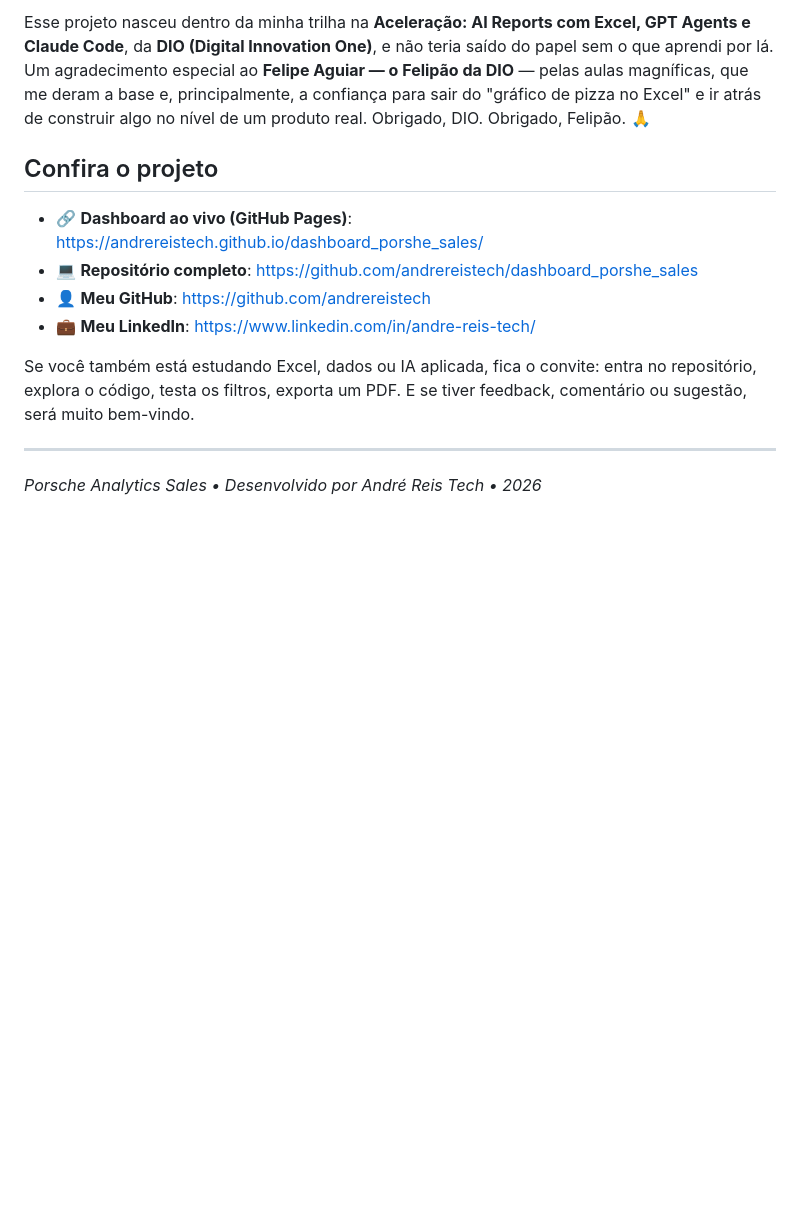
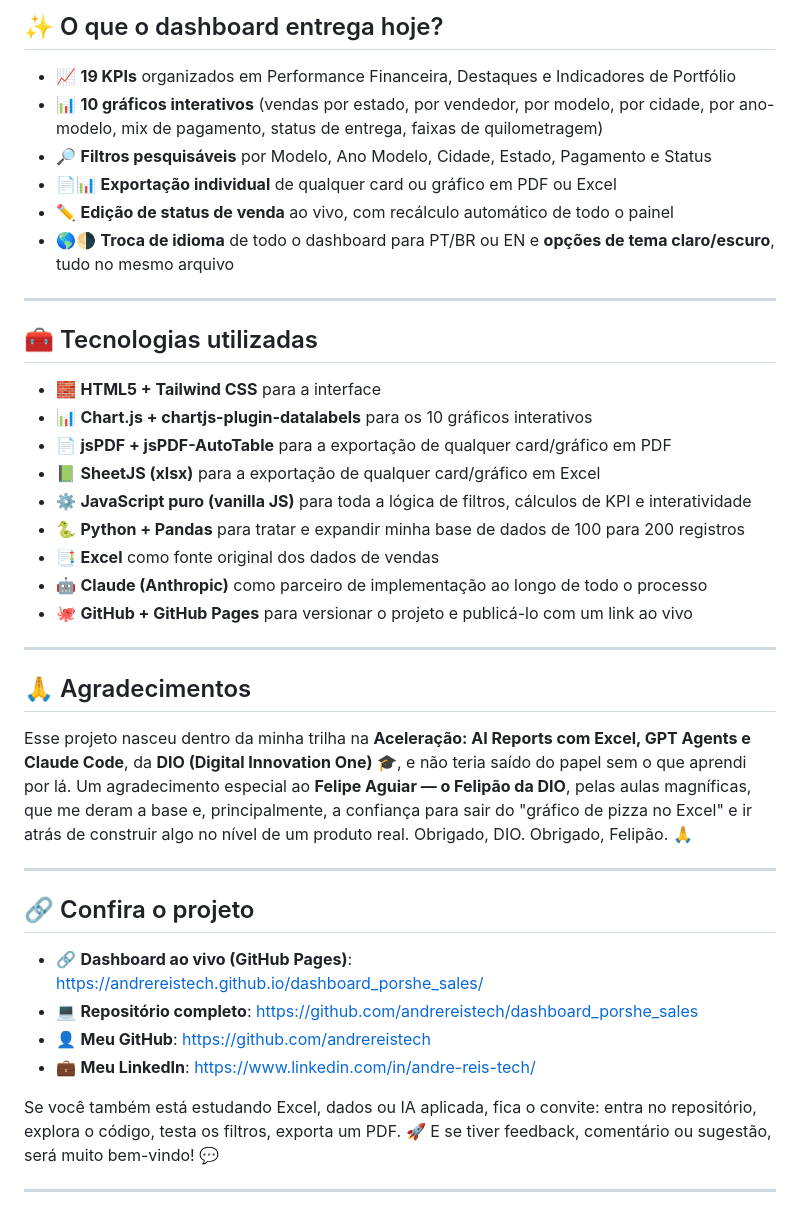
Before and after one commit to andrereistech/dashboard_porshe_sales, a Markdown page: artigo_dashboard_porsche.md, the part around one of its changes. GitHub-like rendering; blank space fills up the shorter version.

```diff
--- a/artigo_dashboard_porsche.md
+++ b/artigo_dashboard_porsche.md
@@ -47,15 +34,42 @@ Todo esse histórico, incluindo o código do meu script Python, está documentad
 
-Esse projeto nasceu dentro da minha trilha na **Aceleração: AI Reports com Excel, GPT Agents e Claude Code**, da **DIO (Digital Innovation One)**, e não teria saído do papel sem o que aprendi por lá. Um agradecimento especial ao **Felipe Aguiar — o Felipão da DIO** — pelas aulas magníficas, que me deram a base e, principalmente, a confiança para sair do "gráfico de pizza no Excel" e ir atrás de construir algo no nível de um produto real. Obrigado, DIO. Obrigado, Felipão. 🙏
+## ✨ O que o dashboard entrega hoje?
 
-## Confira o projeto
+- 📈 **19 KPIs** organizados em Performance Financeira, Destaques e Indicadores de Portfólio
+- 📊 **10 gráficos interativos** (vendas por estado, por vendedor, por modelo, por cidade, por ano-modelo, mix de pagamento, status de entrega, faixas de quilometragem)
+- 🔎 **Filtros pesquisáveis** por Modelo, Ano Modelo, Cidade, Estado, Pagamento e Status
+- 📄📊 **Exportação individual** de qualquer card ou gráfico em PDF ou Excel
+- ✏️ **Edição de status de venda** ao vivo, com recálculo automático de todo o painel
+- 🌎🌗 **Troca de idioma** de todo o dashboard para PT/BR ou EN e **opções de tema claro/escuro**, tudo no mesmo arquivo
+
+---
+
+## 🧰 Tecnologias utilizadas
+
+- 🧱 **HTML5 + Tailwind CSS** para a interface
+- 📊 **Chart.js + chartjs-plugin-datalabels** para os 10 gráficos interativos
+- 📄 **jsPDF + jsPDF-AutoTable** para a exportação de qualquer card/gráfico em PDF
+- 📗 **SheetJS (xlsx)** para a exportação de qualquer card/gráfico em Excel
+- ⚙️ **JavaScript puro (vanilla JS)** para toda a lógica de filtros, cálculos de KPI e interatividade
+- 🐍 **Python + Pandas** para tratar e expandir minha base de dados de 100 para 200 registros
+- 📑 **Excel** como fonte original dos dados de vendas
+- 🤖 **Claude (Anthropic)** como parceiro de implementação ao longo de todo o processo
+- 🐙 **GitHub + GitHub Pages** para versionar o projeto e publicá-lo com um link ao vivo
+
+---
+
+## 🙏 Agradecimentos
+
+Esse projeto nasceu dentro da minha trilha na **Aceleração: AI Reports com Excel, GPT Agents e Claude Code**, da **DIO (Digital Innovation One)** 🎓, e não teria saído do papel sem o que aprendi por lá. Um agradecimento especial ao **Felipe Aguiar — o Felipão da DIO**, pelas aulas magníficas, que me deram a base e, principalmente, a confiança para sair do "gráfico de pizza no Excel" e ir atrás de construir algo no nível de um produto real. Obrigado, DIO. Obrigado, Felipão. 🙏
+
+---
+
+## 🔗 Confira o projeto
 
 - 🔗 **Dashboard ao vivo (GitHub Pages)**: https://andrereistech.github.io/dashboard_porshe_sales/
 - 💻 **Repositório completo**: https://github.com/andrereistech/dashboard_porshe_sales
 - 👤 **Meu GitHub**: https://github.com/andrereistech
 - 💼 **Meu LinkedIn**: https://www.linkedin.com/in/andre-reis-tech/
 
-Se você também está estudando Excel, dados ou IA aplicada, fica o convite: entra no repositório, explora o código, testa os filtros, exporta um PDF. E se tiver feedback, comentário ou sugestão, será muito bem-vindo.
+Se você também está estudando Excel, dados ou IA aplicada, fica o convite: entra no repositório, explora o código, testa os filtros, exporta um PDF. 🚀 E se tiver feedback, comentário ou sugestão, será muito bem-vindo! 💬
 
 ---
-
-*Porsche Analytics Sales • Desenvolvido por André Reis Tech • 2026*
```
Also changed, not shown: other parts of artigo_dashboard_porsche.md (+18 -31 lines).
